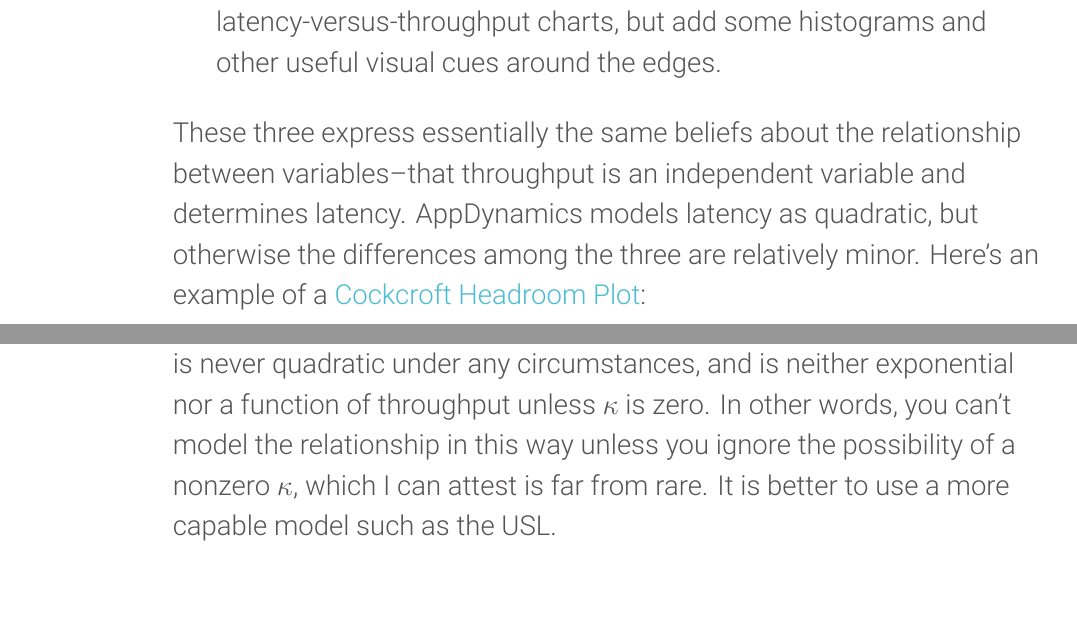
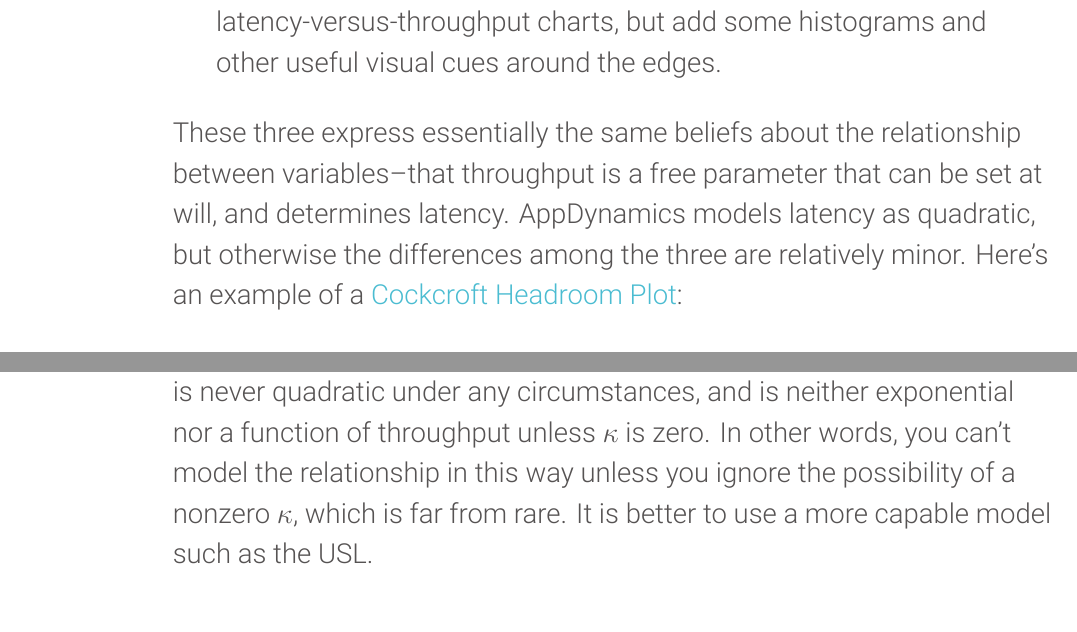
Before and after one commit to VividCortex/ebooks, a LaTeX document (scalability.tex): two parts of pages 41 and 42 of 47, joined at a grey line, cut so that both start at the same text. Compiled offline with XeLaTeX; a missing font is replaced by an installed copy or a similar font.

Commit message:
wordsmithing scalability

```diff
--- a/scalability.tex
+++ b/scalability.tex
@@ -1156,8 +1156,8 @@ visual cues around the edges.
 \end{itemize}
 
 These three express essentially the same beliefs about the relationship between
-variables--that throughput is an independent variable and determines latency.
-AppDynamics models latency as quadratic, but otherwise
+variables--that throughput is a free parameter that can be set at will, and
+determines latency.  AppDynamics models latency as quadratic, but otherwise
 the differences among the three are relatively minor. Here's an example of a
 \href{http://perfcap.blogspot.nl/2008/07/enhanced-headroom-plot-in-r.html}{Cockcroft
 Headroom Plot}:
@@ -1169,7 +1169,7 @@ As I have shown, the relationship between throughput and response
 time is never quadratic under any circumstances, and is neither exponential
 nor a function of throughput unless $\kappa$ is zero.
 In other words, you can't model the relationship in this way unless you
-ignore the possibility of a nonzero $\kappa$, which I can attest is far from
+ignore the possibility of a nonzero $\kappa$, which is far from
 rare. It is better to use a more capable model such as the USL.
 
 \section{Hardware and Software Scalability}
```
